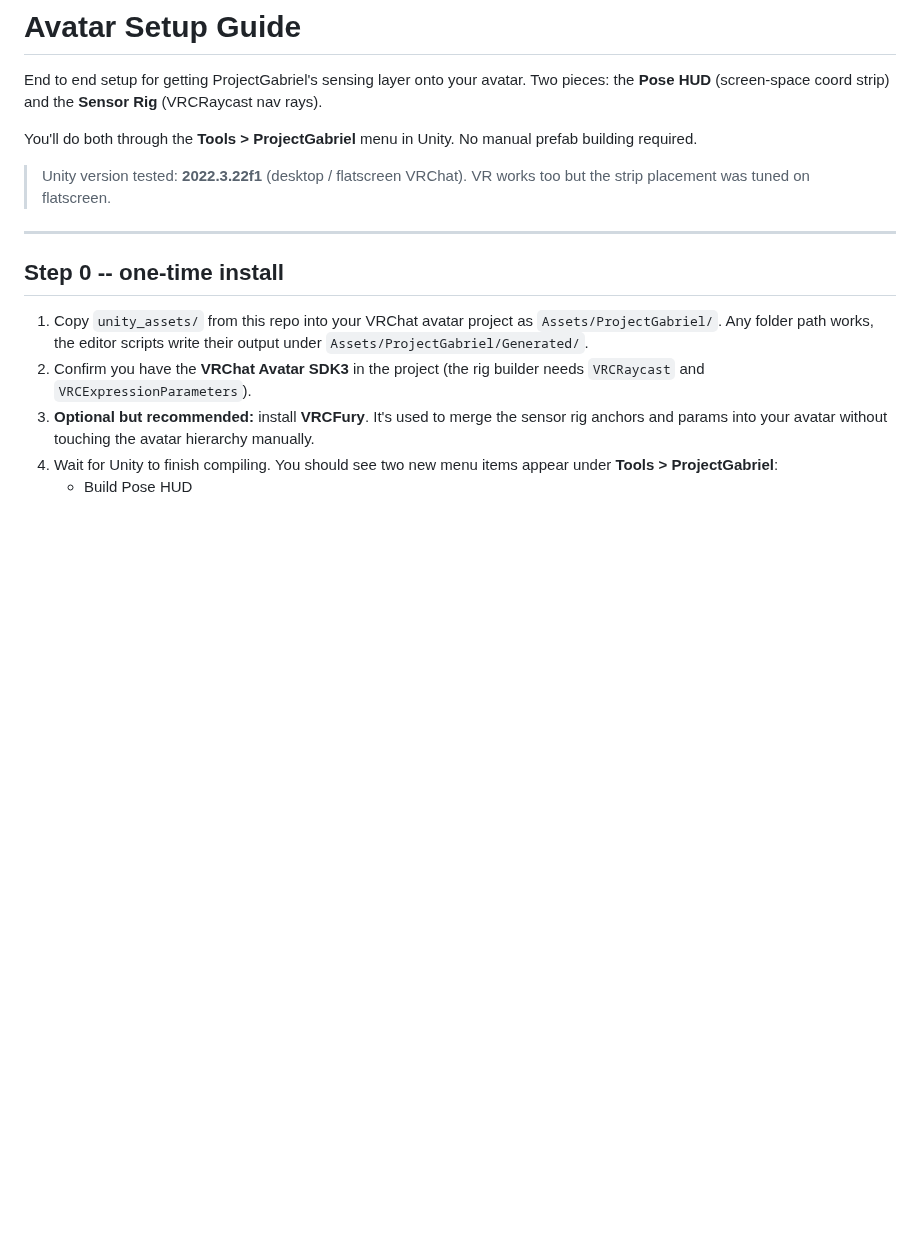
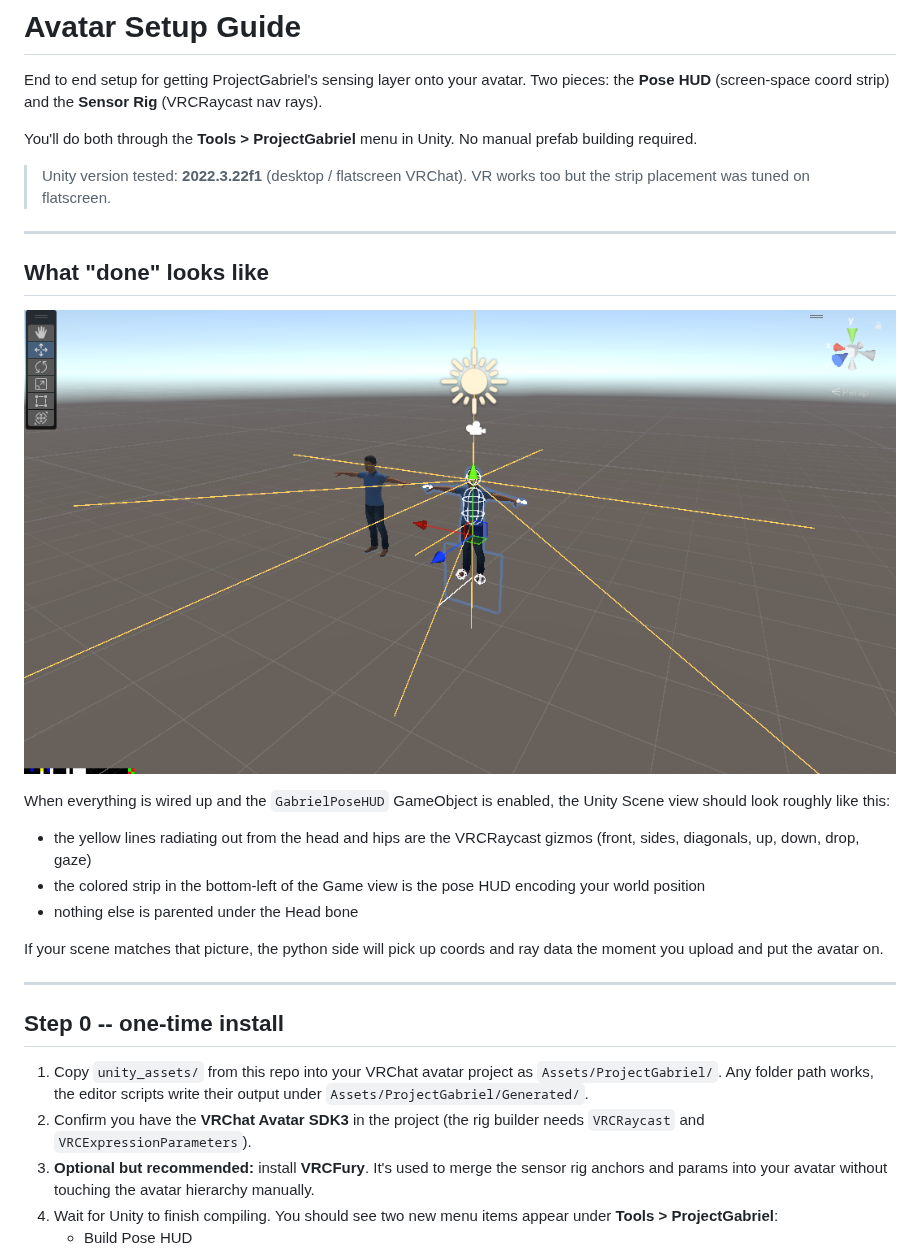
Before and after one commit to HoppouAI/ProjectGabriel-Remastered, a Markdown page: unity_assets/AVATAR_SETUP.md, the part around the change. GitHub-like rendering; pictures changed too: unity_assets/docs/images/avatar-setup-complete.png (added); blank space fills up the shorter version.

Commit message:
docs(avatar): add reference screenshot of fully-setup avatar with raycast gizmos + pose strip visible

```diff
--- a/unity_assets/AVATAR_SETUP.md
+++ b/unity_assets/AVATAR_SETUP.md
@@ -9,6 +9,24 @@ manual prefab building required.
 
 > Unity version tested: **2022.3.22f1** (desktop / flatscreen VRChat).
 > VR works too but the strip placement was tuned on flatscreen.
+
+---
+
+## What "done" looks like
+
+![Avatar with pose strip + raycasts visible in Unity scene view](docs/images/avatar-setup-complete.png)
+
+When everything is wired up and the `GabrielPoseHUD` GameObject is
+enabled, the Unity Scene view should look roughly like this:
+
+- the yellow lines radiating out from the head and hips are the
+  VRCRaycast gizmos (front, sides, diagonals, up, down, drop, gaze)
+- the colored strip in the bottom-left of the Game view is the pose
+  HUD encoding your world position
+- nothing else is parented under the Head bone
+
+If your scene matches that picture, the python side will pick up coords
+and ray data the moment you upload and put the avatar on.
 
 ---
 
```
